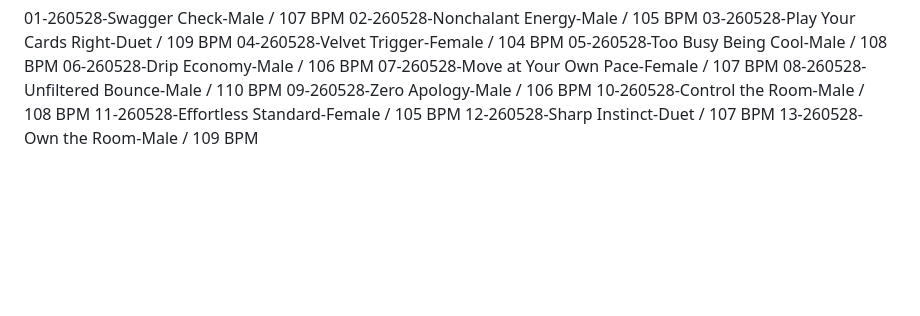
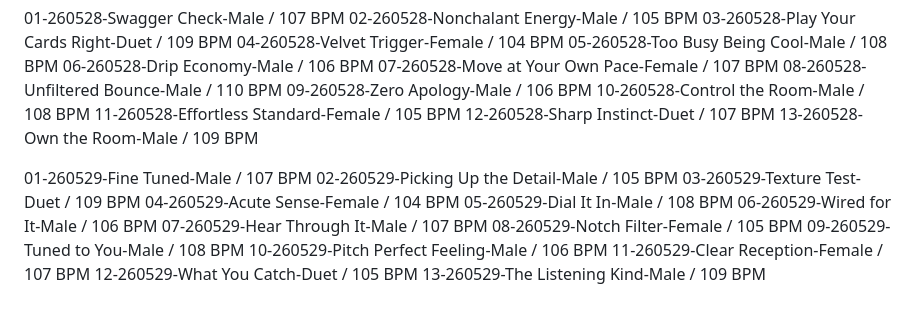
Before and after one commit to gm0519/yt-localizer, a Markdown page: lafiena/lafiena-track-title-history.md, the part around the change. Drawn GitHub-style; blank space fills up the shorter version.

Commit message:
Add new track titles for May 29

```diff
--- a/lafiena/lafiena-track-title-history.md
+++ b/lafiena/lafiena-track-title-history.md
@@ -434,3 +434,17 @@
 11-260528-Effortless Standard-Female / 105 BPM
 12-260528-Sharp Instinct-Duet / 107 BPM
 13-260528-Own the Room-Male / 109 BPM
+
+01-260529-Fine Tuned-Male / 107 BPM
+02-260529-Picking Up the Detail-Male / 105 BPM
+03-260529-Texture Test-Duet / 109 BPM
+04-260529-Acute Sense-Female / 104 BPM
+05-260529-Dial It In-Male / 108 BPM
+06-260529-Wired for It-Male / 106 BPM
+07-260529-Hear Through It-Male / 107 BPM
+08-260529-Notch Filter-Female / 105 BPM
+09-260529-Tuned to You-Male / 108 BPM
+10-260529-Pitch Perfect Feeling-Male / 106 BPM
+11-260529-Clear Reception-Female / 107 BPM
+12-260529-What You Catch-Duet / 105 BPM
+13-260529-The Listening Kind-Male / 109 BPM
```
